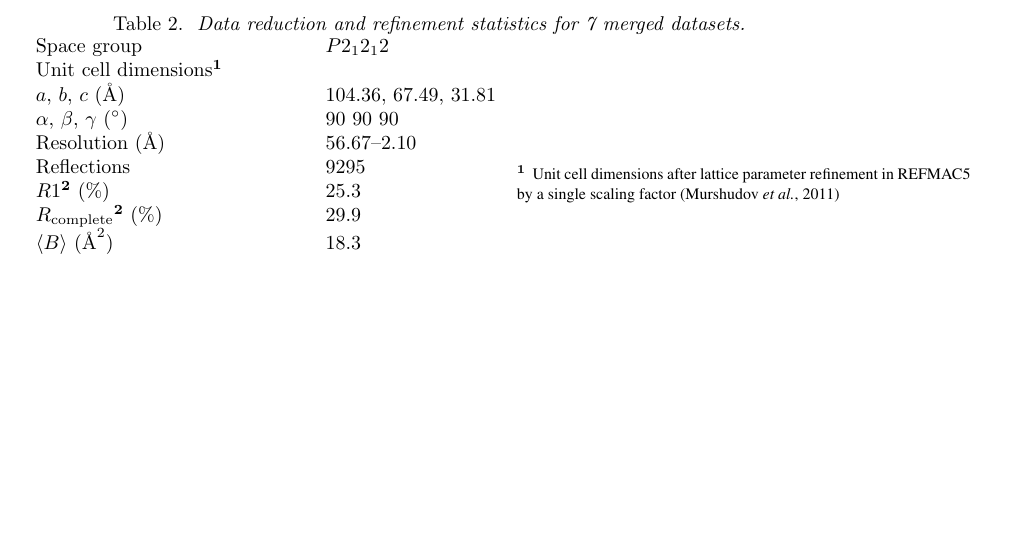
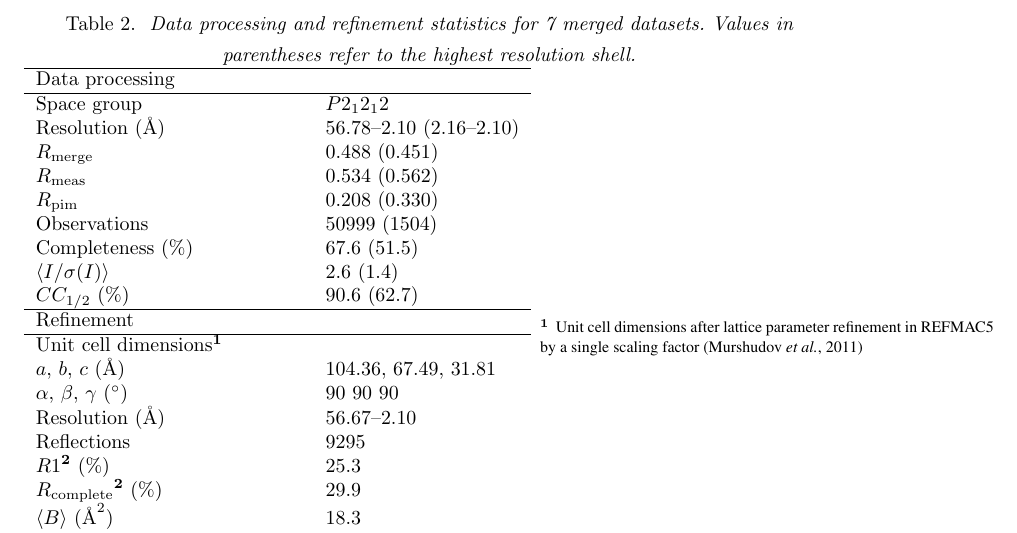
Before and after one commit to dagewa/DIALS_for_ED_paper, a LaTeX thesis (DIALS_for_ED.tex): part of page 30 of 36 before the commit and part of page 30 of 37 after it, cut so that both start at the same text, the shorter picture padded with empty space. Compiled offline with pdfLaTeX.

Commit message:
Add merging statistics to the table

```diff
--- a/DIALS_for_ED.tex
+++ b/DIALS_for_ED.tex
@@ -1083,10 +1083,26 @@ structure refinement and validation \cite{Murshudov2011,Joosten2014,Luebben2015}
 \begin{table}
 \label{tab:quality-stats}
 \caption{
-  Data reduction and refinement statistics for 7 merged datasets.
+  Data processing and refinement statistics for 7 merged datasets. Values in
+  parentheses refer to the highest resolution shell.
 }
 \begin{tabular}{ll}
+  \hline
+  Data processing \\
+  \hline
   Space group & $P 2_1 2_1 2$\\
+  Resolution ($\SI{}{\angstrom}$) & 56.78--2.10 (2.16--2.10) \\
+  $R_\textrm{merge}$ & 0.488 (0.451) \\
+  $R_\textrm{meas}$ & 0.534 (0.562) \\
+  $R_\textrm{pim}$ & 0.208 (0.330) \\
+  Observations & 50999 (1504) \\
+  Completeness (\%) & 67.6 (51.5) \\
+  $\langle I/\sigma(I) \rangle$ & 2.6 (1.4) \\
+  $CC_{{1}/{2}}$ (\%) & 90.6 (62.7) \\
+
+  \hline
+  Refinement \\
+  \hline
   Unit cell dimensions\fnmark[1] \\
   $a$, $b$, $c$ ($\SI{}{\angstrom}$) & 104.36, 67.49, 31.81 \\
   $\alpha$, $\beta$, $\gamma$ ($^\circ$) & 90 90 90 \\
```
